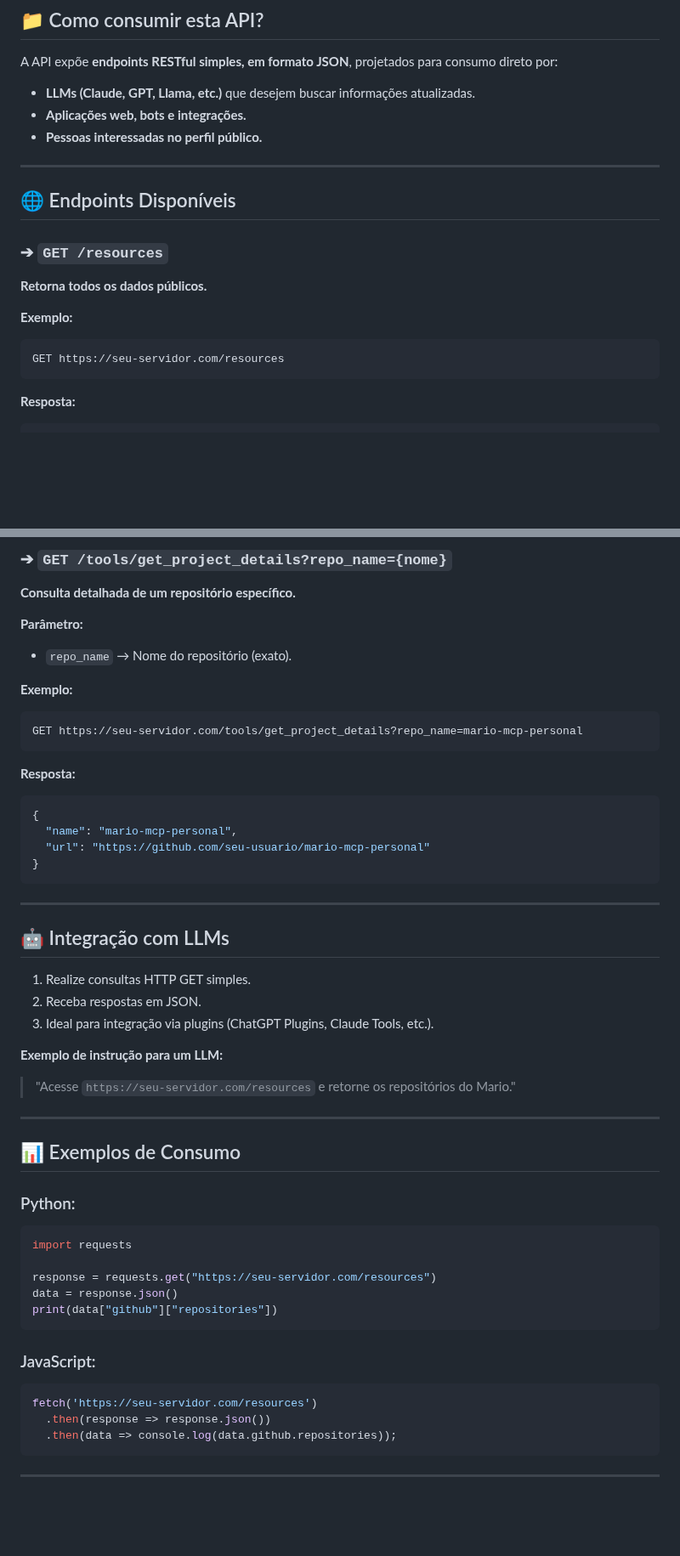
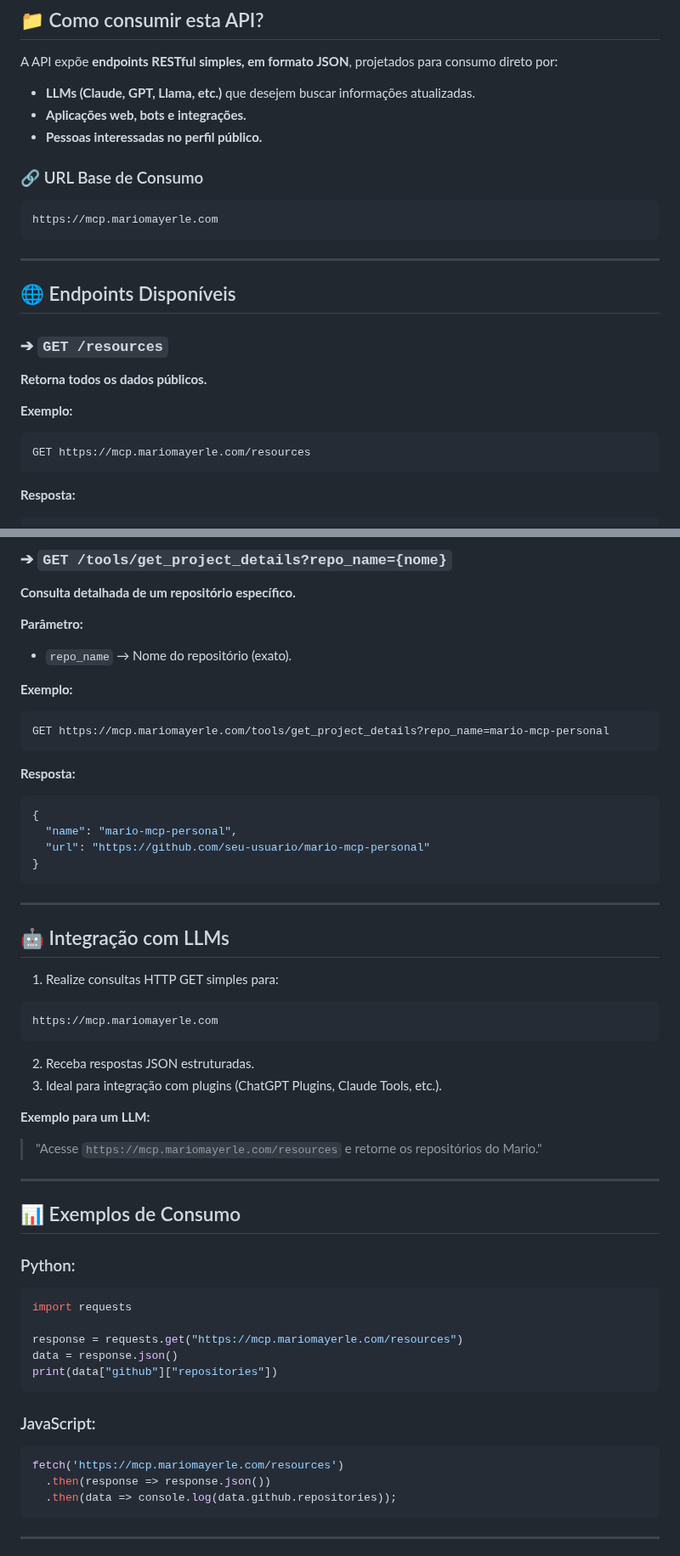
Before and after one commit to m2f0/mario-mcp-personal, a Markdown page: README.md, 2 parts joined by grey strips. Shown at 85% size. Rendered like a GitHub page; blank space fills up the shorter version.

````diff
--- a/README.md
+++ b/README.md
@@ -26,6 +32,12 @@ A API expõe **endpoints RESTful simples, em formato JSON**, projetados para con
 - **Aplicações web, bots e integrações.**
 - **Pessoas interessadas no perfil público.**
 
+### 🔗 URL Base de Consumo
+
+```
+https://mcp.mariomayerle.com
+```
+
 ---
 
 ## 🌐 Endpoints Disponíveis
@@ -37,7 +49,7 @@ A API expõe **endpoints RESTful simples, em formato JSON**, projetados para con
 **Exemplo:**
 
 ```bash
-GET https://seu-servidor.com/resources
+GET https://mcp.mariomayerle.com/resources
 ```
 
 **Resposta:**
@@ -82,7 +94,7 @@ GET https://seu-servidor.com/resources
 **Exemplo:**
 
 ```bash
-GET https://seu-servidor.com/tools/get_project_details?repo_name=mario-mcp-personal
+GET https://mcp.mariomayerle.com/tools/get_project_details?repo_name=mario-mcp-personal
 ```
 
 **Resposta:**
@@ -98,13 +110,18 @@ GET https://seu-servidor.com/tools/get_project_details?repo_name=mario-mcp-perso
 
 ## 🤖 Integração com LLMs
 
-1. Realize consultas HTTP GET simples.
-2. Receba respostas em JSON.
-3. Ideal para integração via plugins (ChatGPT Plugins, Claude Tools, etc.).
+1. Realize consultas HTTP GET simples para:
 
-**Exemplo de instrução para um LLM:**
+```
+https://mcp.mariomayerle.com
+```
 
-> "Acesse `https://seu-servidor.com/resources` e retorne os repositórios do Mario."
+2. Receba respostas JSON estruturadas.
+3. Ideal para integração com plugins (ChatGPT Plugins, Claude Tools, etc.).
+
+**Exemplo para um LLM:**
+
+> "Acesse `https://mcp.mariomayerle.com/resources` e retorne os repositórios do Mario."
 
 ---
 
@@ -115,7 +132,7 @@ GET https://seu-servidor.com/tools/get_project_details?repo_name=mario-mcp-perso
 ```python
 import requests
 
-response = requests.get("https://seu-servidor.com/resources")
+response = requests.get("https://mcp.mariomayerle.com/resources")
 data = response.json()
 print(data["github"]["repositories"])
 ```
@@ -123,7 +140,7 @@ print(data["github"]["repositories"])
 ### JavaScript:
 
 ```javascript
-fetch('https://seu-servidor.com/resources')
+fetch('https://mcp.mariomayerle.com/resources')
   .then(response => response.json())
   .then(data => console.log(data.github.repositories));
 ```
````
Also changed, not shown: other parts of README.md (+29 -6 lines).
